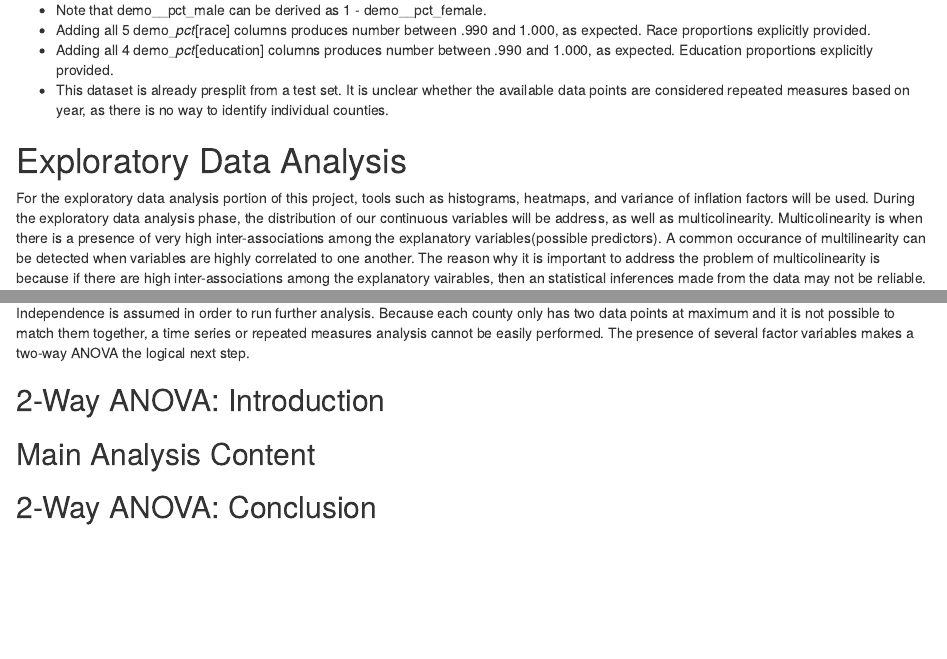
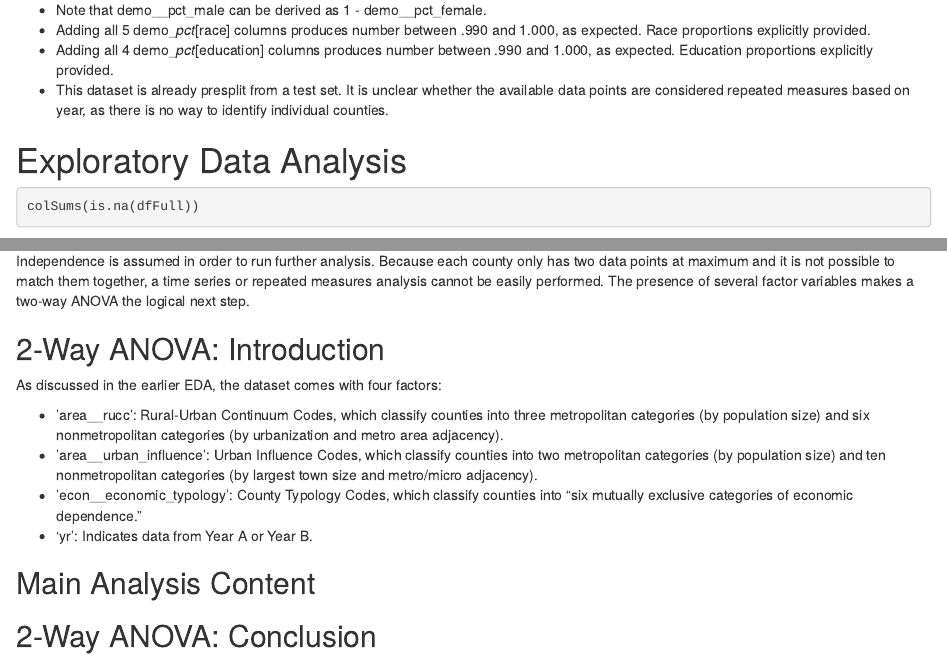
Before and after one commit to J-Caguioa/DS6372_Project1, an R Markdown document (Project1.Rmd): the page in a window 1100 px wide, from 1040 px down, and a second part further down, joined at a grey line. Rendered offline with R 4.5, knitr and Pandoc, with nearby package versions; the code chunks are not run, so their results and figures are left out; drawn as R Markdown's standard HTML page in place of the format the file asks for.

Commit message:
Missing values, 2-way anova intro

````diff
--- a/Project1.Rmd
+++ b/Project1.Rmd
@@ -48,6 +48,10 @@ str(dfFull)
 * This dataset is already presplit from a test set. It is unclear whether the available data points are considered repeated measures based on year, as there is no way to identify individual counties.
 
 # Exploratory Data Analysis
+
+```{r missingValues}
+colSums(is.na(dfFull))
+```
 
 For the exploratory data analysis portion of this project, tools such as histograms, heatmaps, and variance of inflation factors will be used. During the exploratory data analysis phase, the distribution of our continuous variables will be address, as well as multicolinearity. Multicolinearity is when there is a presence of very high inter-associations among the explanatory variables(possible predictors). A common occurance of multilinearity can be detected when variables are highly correlated to one another.  The reason why it is important to address the problem of multicolinearity is because if there are high inter-associations among the explanatory vairables, then an statistical inferences made from the data may not be reliable.
 
@@ -246,7 +250,12 @@ Independence is assumed in order to run further analysis. Because each county on
 
 ## 2-Way ANOVA: Introduction
 
+As discussed in the earlier EDA, the dataset comes with four factors:
 
+* 'area__rucc': Rural-Urban Continuum Codes, which classify counties into three metropolitan categories (by population size) and six nonmetropolitan categories (by urbanization and metro area adjacency).
+* 'area__urban_influence': Urban Influence Codes, which classify counties into two metropolitan categories (by population size) and ten nonmetropolitan categories (by largest town size and metro/micro adjacency).
+* 'econ__economic_typology': County Typology Codes, which classify counties into "six mutually exclusive categories of economic dependence."
+* 'yr': Indicates data from Year A or Year B.
 
 ## Main Analysis Content
 
````
